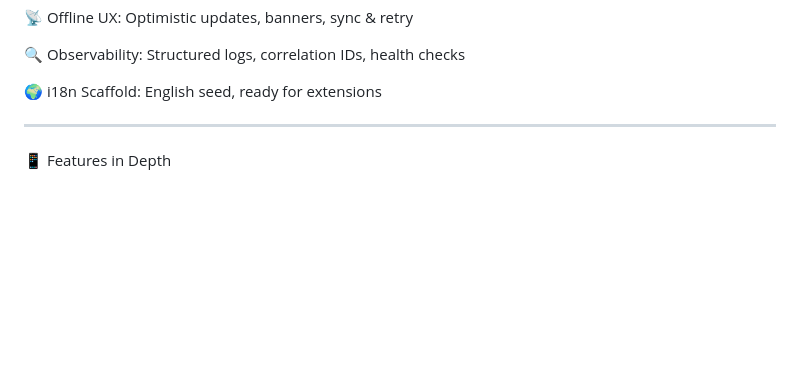
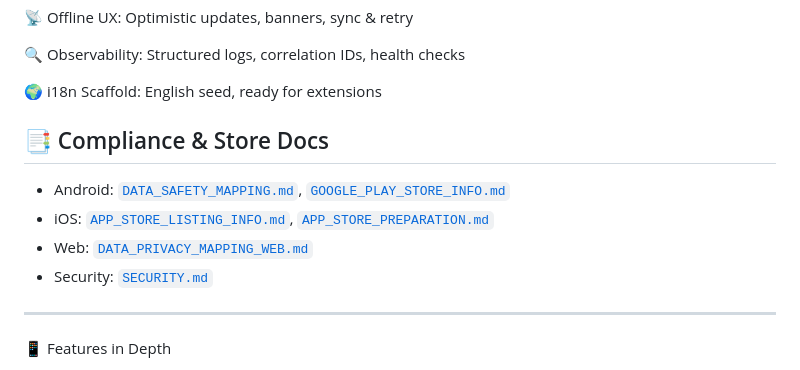
Before and after one commit to ayais12210-hub/rork-linguamate-ai-language-tutor., a Markdown page: README.md, the part around the change. Rendered like a GitHub page; blank space fills up the shorter version.

Commit message:
Update README.md
name readme

```diff
--- a/README.md
+++ b/README.md
@@ -32,6 +32,12 @@ It provides structured lessons, conversational practice, and advanced learning m
 
 🌍 i18n Scaffold: English seed, ready for extensions
 
+
+## 📑 Compliance & Store Docs
+- Android: [`DATA_SAFETY_MAPPING.md`](./DATA_SAFETY_MAPPING.md), [`GOOGLE_PLAY_STORE_INFO.md`](./GOOGLE_PLAY_STORE_INFO.md)
+- iOS: [`APP_STORE_LISTING_INFO.md`](./APP_STORE_LISTING_INFO.md), [`APP_STORE_PREPARATION.md`](./APP_STORE_PREPARATION.md)
+- Web: [`DATA_PRIVACY_MAPPING_WEB.md`](./DATA_PRIVACY_MAPPING_WEB.md)
+- Security: [`SECURITY.md`](./SECURITY.md)
 
 
 ---
```
